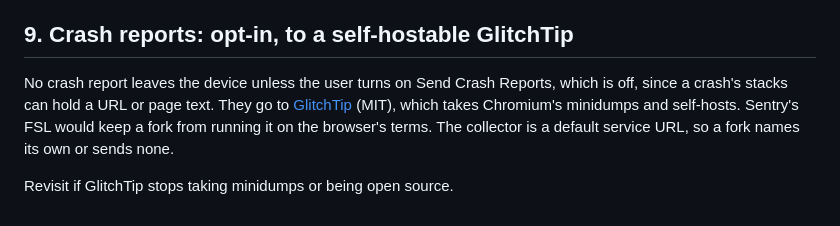
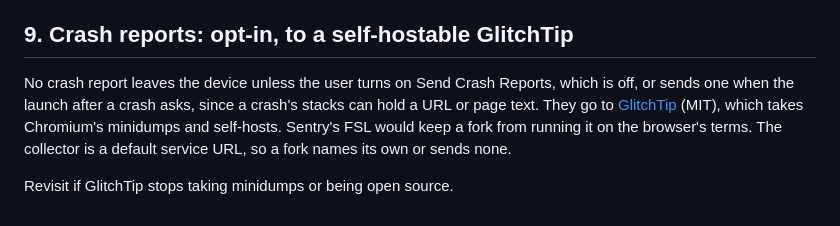
Before and after one commit to MartinPTielemans/browser, a Markdown page: docs/decisions.md, the part around the change. GitHub-like rendering.

```diff
--- a/docs/decisions.md
+++ b/docs/decisions.md
@@ -108,6 +108,6 @@ Consequences now:
 
 ## 9. Crash reports: opt-in, to a self-hostable GlitchTip
 
-No crash report leaves the device unless the user turns on Send Crash Reports, which is off, since a crash's stacks can hold a URL or page text. They go to [GlitchTip](https://glitchtip.com) (MIT), which takes Chromium's minidumps and self-hosts. Sentry's FSL would keep a fork from running it on the browser's terms. The collector is a default service URL, so a fork names its own or sends none.
+No crash report leaves the device unless the user turns on Send Crash Reports, which is off, or sends one when the launch after a crash asks, since a crash's stacks can hold a URL or page text. They go to [GlitchTip](https://glitchtip.com) (MIT), which takes Chromium's minidumps and self-hosts. Sentry's FSL would keep a fork from running it on the browser's terms. The collector is a default service URL, so a fork names its own or sends none.
 
 Revisit if GlitchTip stops taking minidumps or being open source.
```
Also changed, not shown: engine/README.md (+3 -1 lines).
